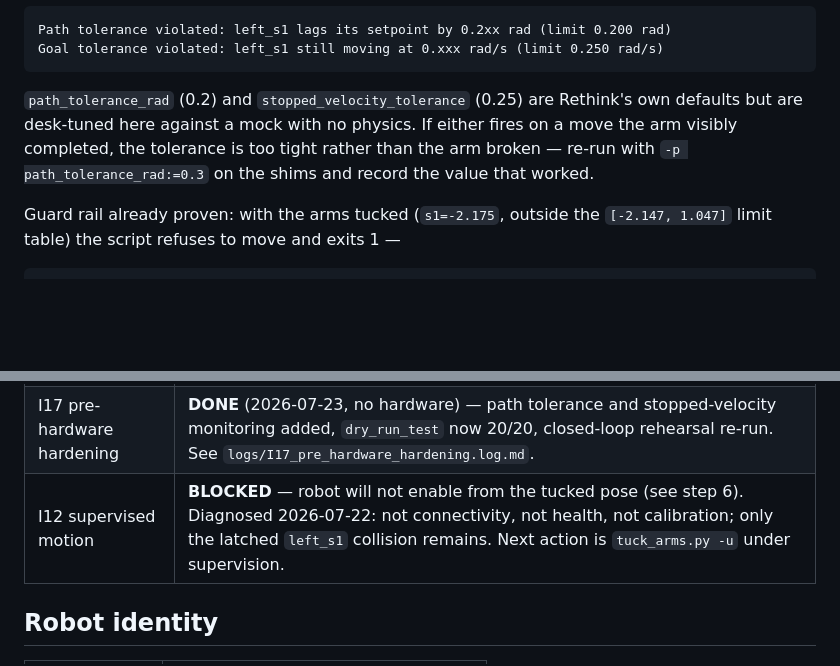
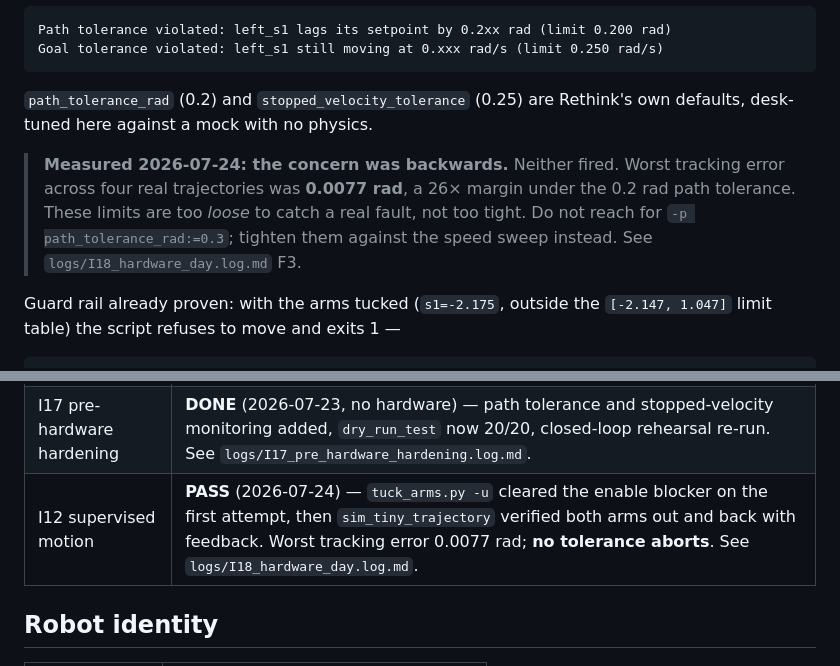
Before and after one commit to yunusdanabas/baxter_ros2_jazzy, a Markdown page: docs/hardware_test_commands.md, 2 parts joined by grey strips. Drawn GitHub-style; blank space fills up the shorter version.

````diff
--- a/docs/hardware_test_commands.md
+++ b/docs/hardware_test_commands.md
@@ -367,10 +367,13 @@ Goal tolerance violated: left_s1 still moving at 0.xxx rad/s (limit 0.250 rad/s)
 ```
 
 `path_tolerance_rad` (0.2) and `stopped_velocity_tolerance` (0.25) are Rethink's
-own defaults but are desk-tuned here against a mock with no physics. If either
-fires on a move the arm visibly completed, the tolerance is too tight rather than
-the arm broken — re-run with `-p path_tolerance_rad:=0.3` on the shims and record
-the value that worked.
+own defaults, desk-tuned here against a mock with no physics.
+
+> **Measured 2026-07-24: the concern was backwards.** Neither fired. Worst
+> tracking error across four real trajectories was **0.0077 rad**, a 26× margin
+> under the 0.2 rad path tolerance. These limits are too *loose* to catch a real
+> fault, not too tight. Do not reach for `-p path_tolerance_rad:=0.3`; tighten
+> them against the speed sweep instead. See `logs/I18_hardware_day.log.md` F3.
 
 Guard rail already proven: with the arms tucked (`s1=-2.175`, outside the
 `[-2.147, 1.047]` limit table) the script refuses to move and exits 1 —
@@ -445,7 +448,7 @@ do **not** publish to `/robot/set_super_enable` at all.
 | I11 action shims / safety interlock | **PASS** (2026-07-22, zero motion) |
 | I12 command-path hardening | **DONE** (2026-07-23, no hardware) — F1–F4 and F10 from `logs/I12_prep_command_path_audit.log.md` are fixed and covered by `dry_run_test` (16/16). Rehearsed against `mock_robot`: both arms verified with feedback, cancel-hold verified. |
 | I17 pre-hardware hardening | **DONE** (2026-07-23, no hardware) — path tolerance and stopped-velocity monitoring added, `dry_run_test` now 20/20, closed-loop rehearsal re-run. See `logs/I17_pre_hardware_hardening.log.md`. |
-| I12 supervised motion | **BLOCKED** — robot will not enable from the tucked pose (see step 6). Diagnosed 2026-07-22: not connectivity, not health, not calibration; only the latched `left_s1` collision remains. Next action is `tuck_arms.py -u` under supervision. |
+| I12 supervised motion | **PASS** (2026-07-24) — `tuck_arms.py -u` cleared the enable blocker on the first attempt, then `sim_tiny_trajectory` verified both arms out and back with feedback. Worst tracking error 0.0077 rad; **no tolerance aborts**. See `logs/I18_hardware_day.log.md`. |
 
 ## Robot identity
 
````
Also changed, not shown: docs/noetic_native_notes.md (+27 -3 lines).
